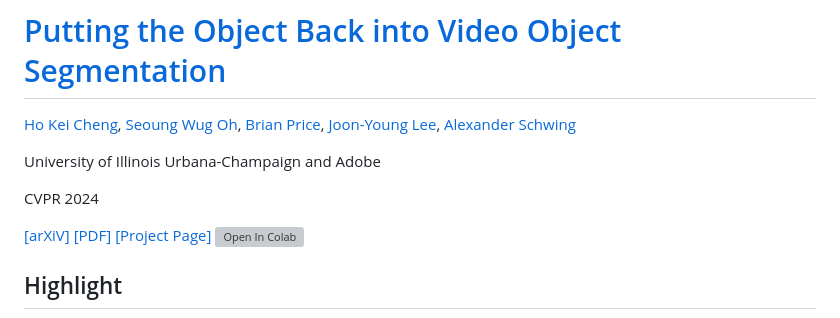
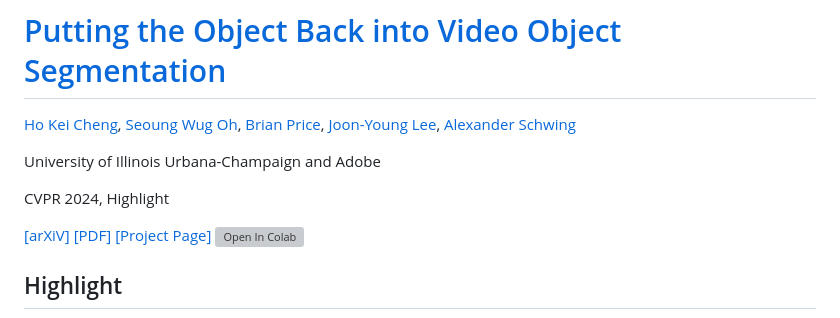
Before and after one commit to hkchengrex/Cutie, a Markdown page: README.md, the part around the change. Drawn GitHub-style; grey boxes are pictures that could not be loaded.

```diff
--- a/README.md
+++ b/README.md
@@ -4,7 +4,7 @@
 
 University of Illinois Urbana-Champaign and Adobe
 
-CVPR 2024
+CVPR 2024, Highlight
 
 [[arXiV]](https://arxiv.org/abs/2310.12982) [[PDF]](https://arxiv.org/pdf/2310.12982.pdf) [[Project Page]](https://hkchengrex.github.io/Cutie/) [![Open In Colab](https://colab.research.google.com/assets/colab-badge.svg)](https://colab.research.google.com/drive/1yo43XTbjxuWA7XgCUO9qxAi7wBI6HzvP?usp=sharing)
 
```
